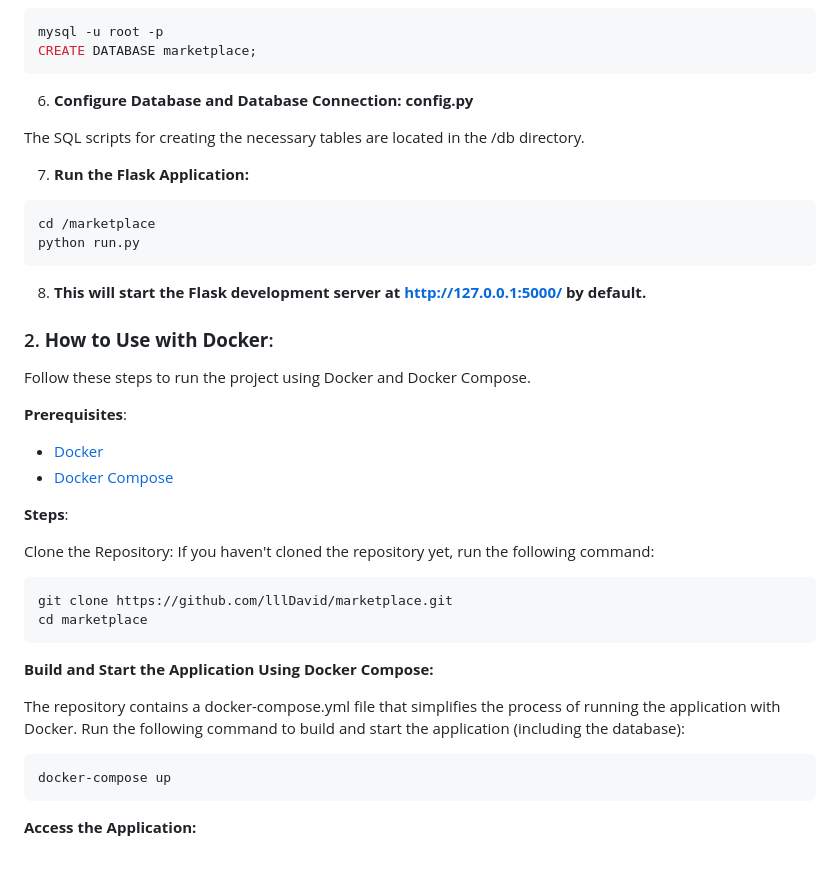
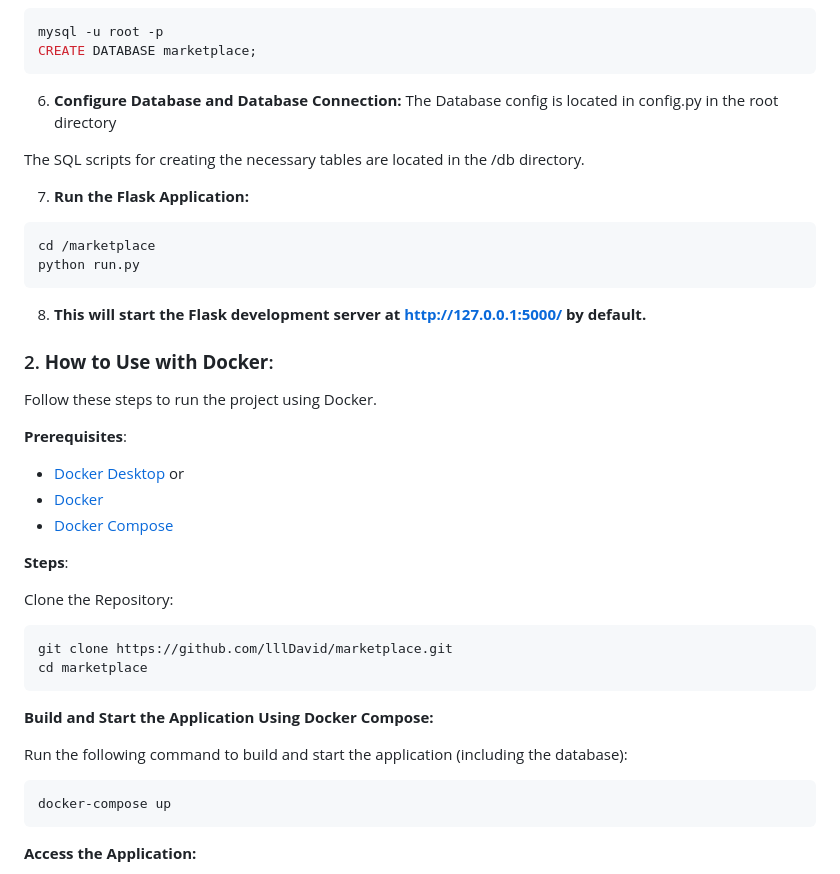
Before and after one commit to lllDavid/marketplace, a Markdown page: README.md, the part around one of its changes. Rendered like a GitHub page.

````diff
--- a/README.md
+++ b/README.md
@@ -66,7 +82,8 @@ mysql -u root -p
 CREATE DATABASE marketplace;
 ```
 
-6. **Configure Database and Database Connection: config.py**
+6. **Configure Database and Database Connection:**
+The Database config is located in config.py in the root directory
 
 The SQL scripts for creating the necessary tables are located in the /db directory.
 
@@ -80,15 +97,17 @@ python run.py
 8. **This will start the Flask development server at http://127.0.0.1:5000/ by default.**
 
 ### 2. **How to Use with Docker**:
-Follow these steps to run the project using Docker and Docker Compose.
+Follow these steps to run the project using Docker.
 
 **Prerequisites**:
+- [Docker Desktop](https://www.docker.com/products/docker-desktop/)
+or
 - [Docker](https://www.docker.com/get-started)
 - [Docker Compose](https://docs.docker.com/compose/install/)
 
 **Steps**:
 
-Clone the Repository: If you haven't cloned the repository yet, run the following command:
+Clone the Repository:
 ```bash
 git clone https://github.com/lllDavid/marketplace.git
 cd marketplace
@@ -96,7 +115,6 @@ cd marketplace
 
 **Build and Start the Application Using Docker Compose:**
 
-The repository contains a docker-compose.yml file that simplifies the process of running the application with Docker.
 Run the following command to build and start the application (including the database):
 ```bash
 docker-compose up
````
Also changed, not shown: other parts of README.md (+22 -6 lines).
